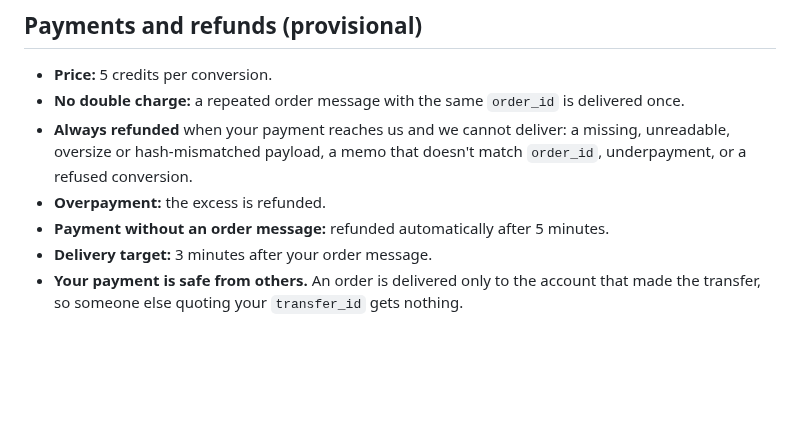
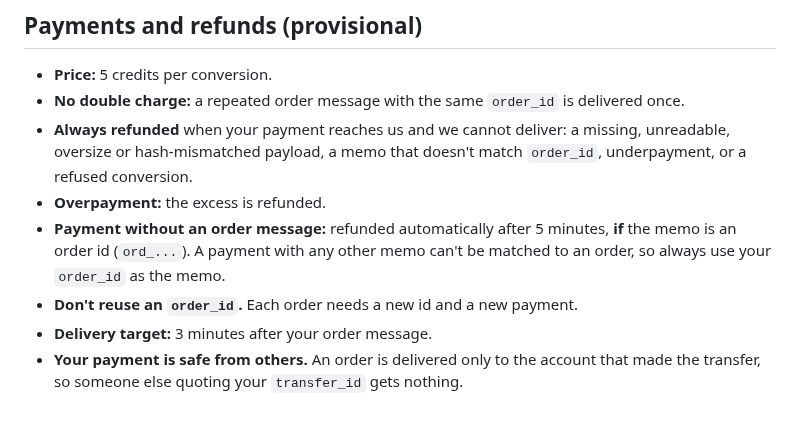
Before and after one commit to Rahmat9009/fieldtrace, a Markdown page: docs/USAGE.md, the part around the change. GitHub-like rendering; blank space fills up the shorter version.

Commit message:
docs: orphan refund only for ord_ memos; don't reuse order_id (B5)
Co-Authored-By: Claude Opus 5.5 <noreply@anthropic.com>

```diff
--- a/docs/USAGE.md
+++ b/docs/USAGE.md
@@ -134,6 +134,7 @@ These appear in `fieldtrace.refund.v1`. A refused conversion uses the refusal co
 - **No double charge:** a repeated order message with the same `order_id` is delivered once.
 - **Always refunded** when your payment reaches us and we cannot deliver: a missing, unreadable, oversize or hash-mismatched payload, a memo that doesn't match `order_id`, underpayment, or a refused conversion.
 - **Overpayment:** the excess is refunded.
-- **Payment without an order message:** refunded automatically after 5 minutes.
+- **Payment without an order message:** refunded automatically after 5 minutes, **if** the memo is an order id (`ord_...`). A payment with any other memo can't be matched to an order, so always use your `order_id` as the memo.
+- **Don't reuse an `order_id`.** Each order needs a new id and a new payment.
 - **Delivery target:** 3 minutes after your order message.
 - **Your payment is safe from others.** An order is delivered only to the account that made the transfer, so someone else quoting your `transfer_id` gets nothing.
```
